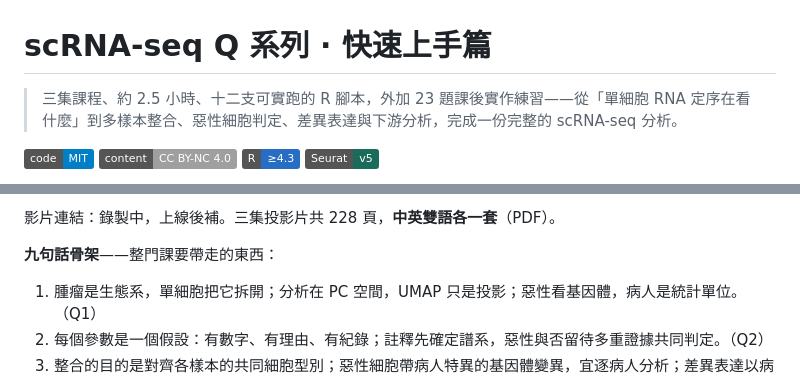
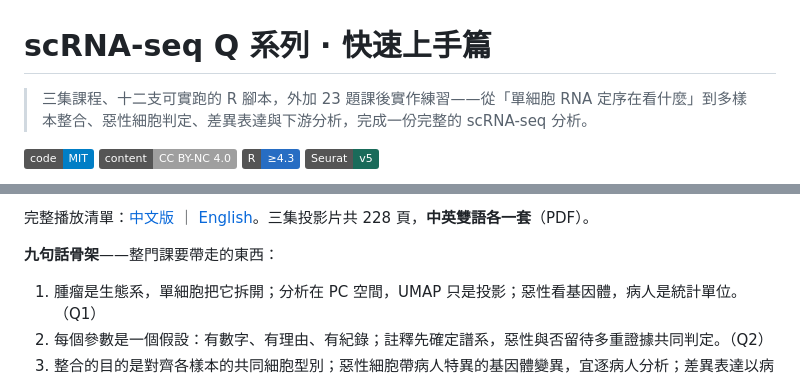
Before and after one commit to Charlene717/scRNA-seq-tutorial-Qseries, a Markdown page: R/README.md, 2 parts joined by grey strips. Drawn GitHub-style; badges without logos.

```diff
--- a/R/README.md
+++ b/R/README.md
@@ -1,6 +1,6 @@
 # scRNA-seq Q 系列 · 快速上手篇
 
-> 三集課程、約 2.5 小時、十二支可實跑的 R 腳本，外加 23 題課後實作練習——從「單細胞 RNA 定序在看什麼」到多樣本整合、惡性細胞判定、差異表達與下游分析，完成一份完整的 scRNA-seq 分析。
+> 三集課程、十二支可實跑的 R 腳本，外加 23 題課後實作練習——從「單細胞 RNA 定序在看什麼」到多樣本整合、惡性細胞判定、差異表達與下游分析，完成一份完整的 scRNA-seq 分析。
 
 ![code: MIT](https://img.shields.io/badge/code-MIT-blue.svg)
 ![content: CC BY--NC 4.0](https://img.shields.io/badge/content-CC%20BY--NC%204.0-lightgrey.svg)
@@ -19,5 +19,5 @@
 
-影片連結：錄製中，上線後補。三集投影片共 228 頁，**中英雙語各一套**（PDF）。
+完整播放清單：[中文版](https://www.youtube.com/playlist?list=PLUawCdwA3m8s) ｜ [English](https://www.youtube.com/playlist?list=PLPOrmauMaHfI)。三集投影片共 228 頁，**中英雙語各一套**（PDF）。
 
 **九句話骨架**——整門課要帶走的東西：
 
```
Also changed, not shown: other parts of R/README.md (+5 -5 lines).
